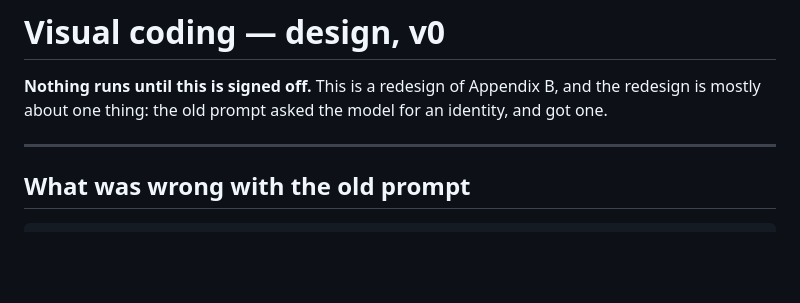
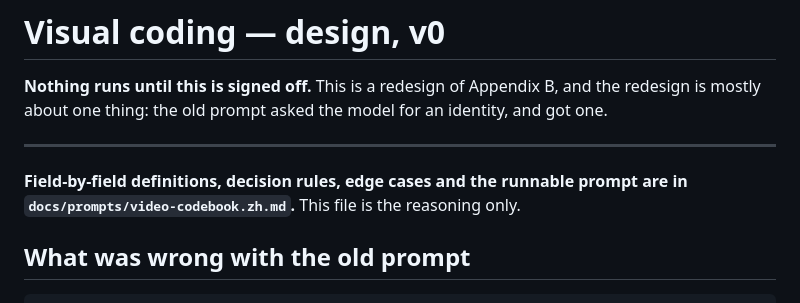
Before and after one commit to yy106-Elaine/Douyin-Tiktok-scraper, a Markdown page: docs/prompts/video-coding.md, the part around the change. Rendered like a GitHub page; blank space fills up the shorter version.

```diff
--- a/docs/prompts/video-coding.md
+++ b/docs/prompts/video-coding.md
@@ -5,6 +5,9 @@ Appendix B, and the redesign is mostly about one thing: the old
 prompt asked the model for an identity, and got one.
 
 ---
+
+**Field-by-field definitions, decision rules, edge cases and the runnable prompt are in `docs/prompts/video-codebook.zh.md`.** This file is the reasoning only.
+
 
 ## What was wrong with the old prompt
 
```
Also changed, not shown: docs/prompts/video-codebook.zh.md (added, +575 -0 lines), docs/prompts/video-coding.zh.md (+3 -0 lines).
